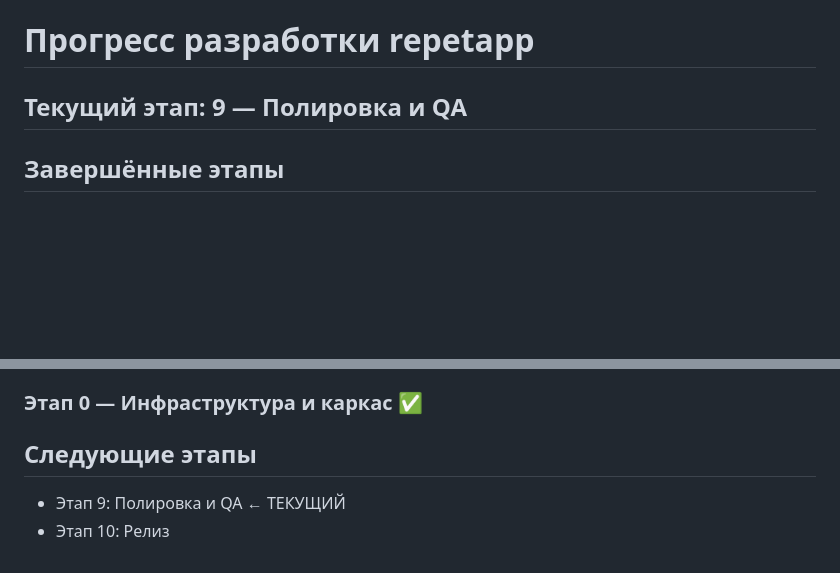
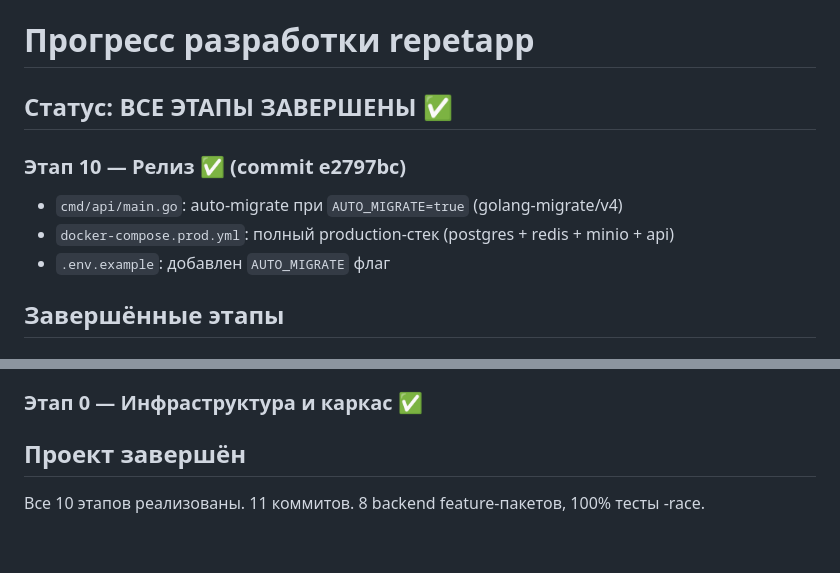
Before and after one commit to mahmudovbahrom555-lab/study_in, a Markdown page: PROGRESS.md, 2 parts joined by grey strips. Rendered like a GitHub page; blank space fills up the shorter version.

Commit message:
docs: PROGRESS.md — все этапы завершены
Co-Authored-By: Claude Sonnet 4.6 <noreply@anthropic.com>

```diff
--- a/PROGRESS.md
+++ b/PROGRESS.md
@@ -1,6 +1,12 @@
 # Прогресс разработки repetapp
 
-## Текущий этап: 9 — Полировка и QA
+## Статус: ВСЕ ЭТАПЫ ЗАВЕРШЕНЫ ✅
+
+### Этап 10 — Релиз ✅ (commit e2797bc)
+
+- `cmd/api/main.go`: auto-migrate при `AUTO_MIGRATE=true` (golang-migrate/v4)
+- `docker-compose.prod.yml`: полный production-стек (postgres + redis + minio + api)
+- `.env.example`: добавлен `AUTO_MIGRATE` флаг
 
 ## Завершённые этапы
 
@@ -81,6 +87,6 @@
 
 ### Этап 0 — Инфраструктура и каркас ✅
 
-## Следующие этапы
-- Этап 9: Полировка и QA ← ТЕКУЩИЙ
-- Этап 10: Релиз
+## Проект завершён
+
+Все 10 этапов реализованы. 11 коммитов. 8 backend feature-пакетов, 100% тесты -race.
```
